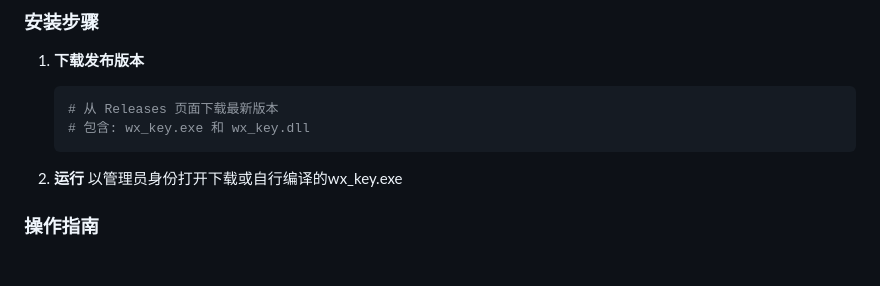
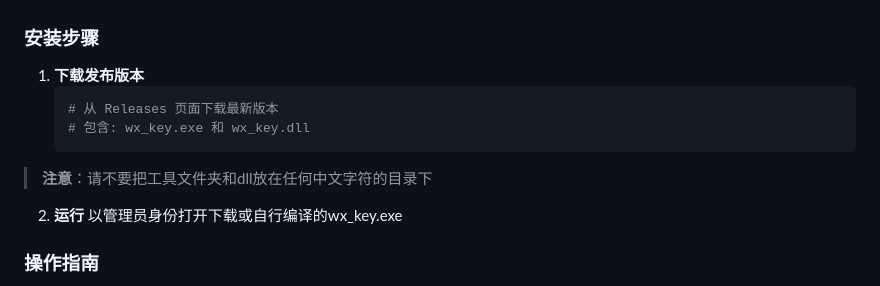
Before and after one commit to ycccccccy/wx_key, a Markdown page: README.md, the part around the change. GitHub-like rendering; blank space fills up the shorter version.

````diff
--- a/README.md
+++ b/README.md
@@ -46,6 +46,7 @@ wx_key/
    # 从 Releases 页面下载最新版本
    # 包含: wx_key.exe 和 wx_key.dll
    ```
+> **注意**：请不要把工具文件夹和dll放在任何中文字符的目录下
 
 2. **运行**
    以管理员身份打开下载或自行编译的wx_key.exe
````
